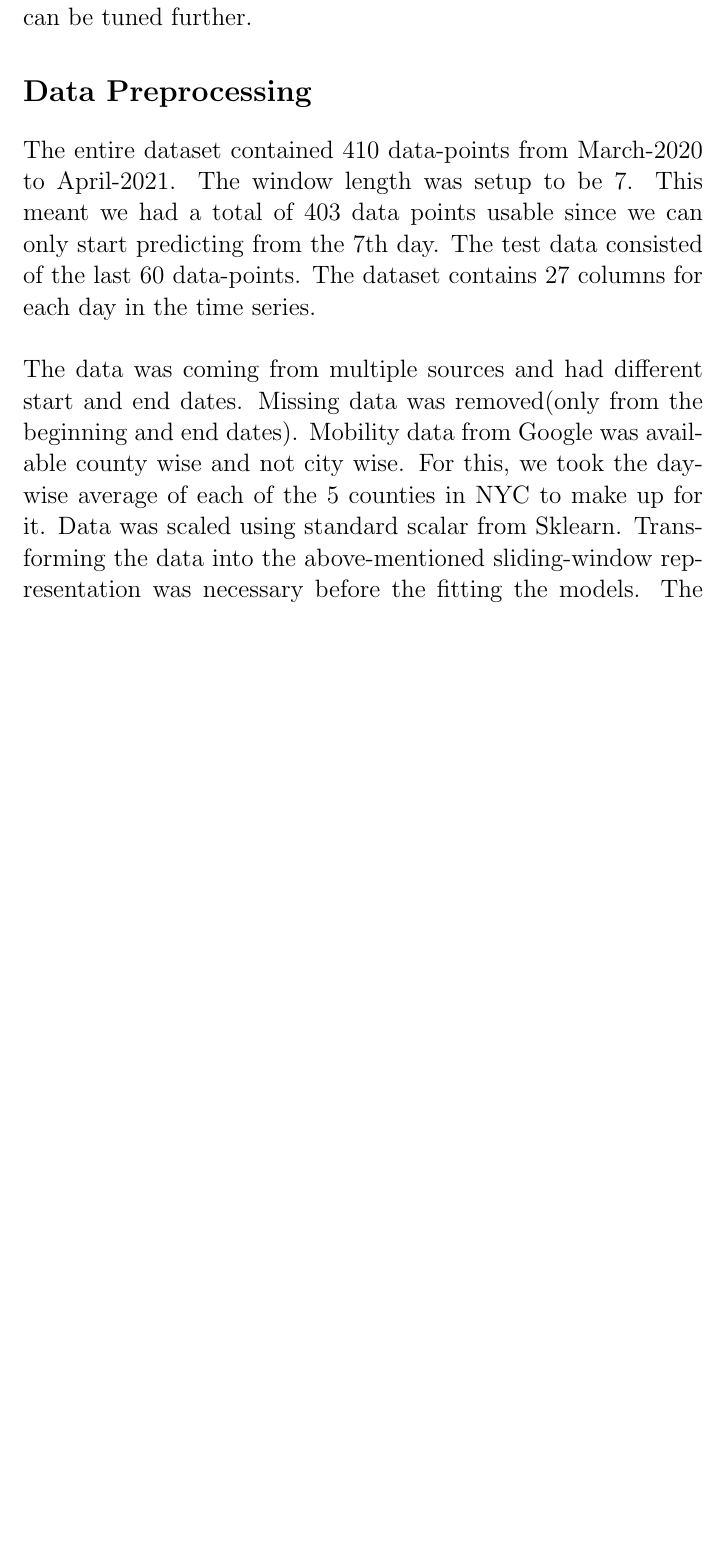
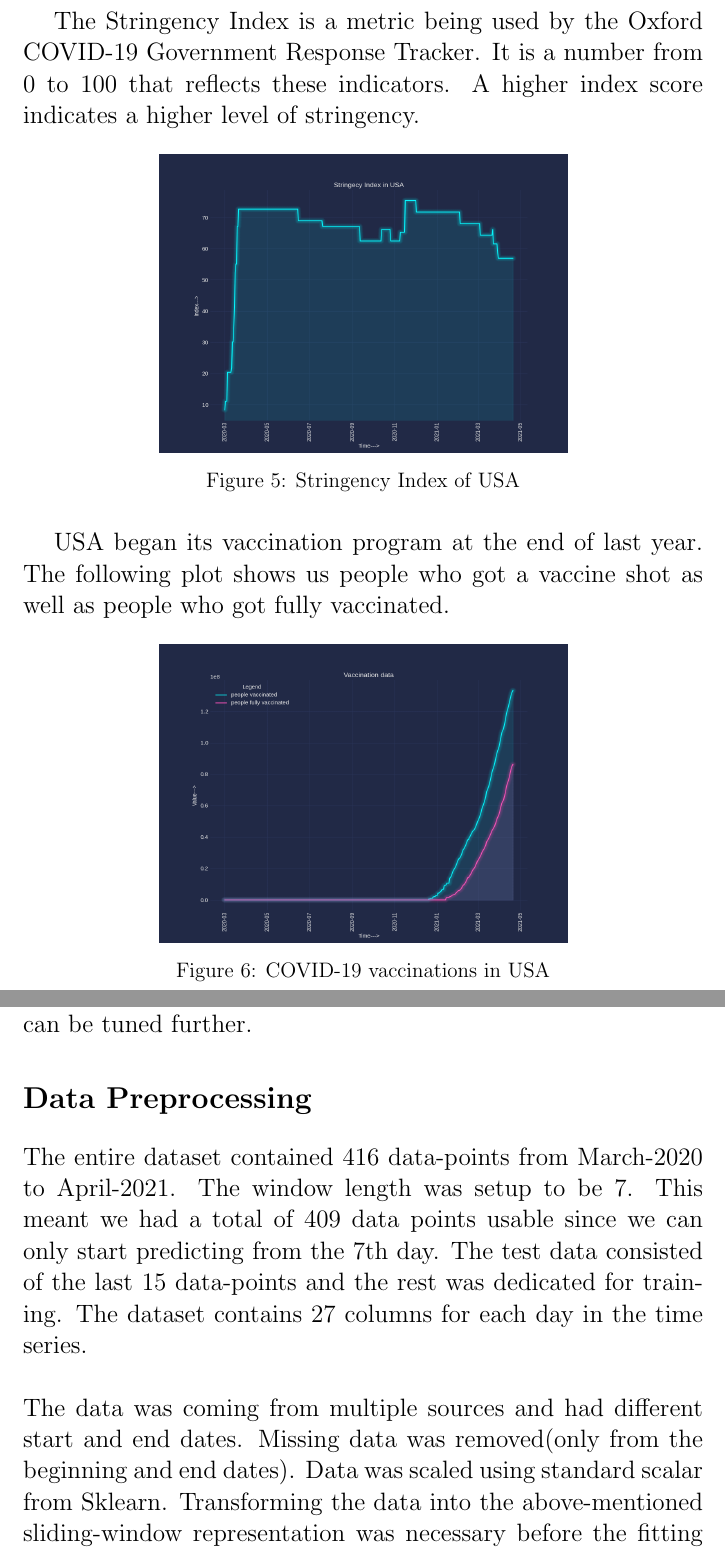
Before and after one commit to nrupeshsurya/Covid-19-TimeSeries-analysis, a LaTeX document (MLreport/report.tex): part of page 6 of 11 before the commit and two parts of pages 5 and 7 of 12 after it, the two joined at a grey line, cut at the place of the change, the shorter picture padded with empty space. Compiled offline with pdfLaTeX.

Commit message:
update models.ipynb and report

```diff
--- a/MLreport/report.tex
+++ b/MLreport/report.tex
@@ -87,3 +87,16 @@ Meanwhile Apple mobility is more transport oriented and contains driving, walkin
+The Stringency Index is a metric being used by the Oxford COVID-19 Government Response Tracker.
+It is a number from 0 to 100 that reflects these indicators. A higher index score indicates a higher level of stringency.
+\begin{figure}[H]
+    \centering
+    \includegraphics[width=0.6\textwidth,height=60mm]{images/usa/stringecy index.png}
+    \caption{Stringency Index of USA}
+\end{figure}
+USA began its vaccination program at the end of last year. The following plot shows us
+people who got a vaccine shot as well as people who got fully vaccinated.
+\begin{figure}[H]
+    \centering
+    \includegraphics[width=0.6\textwidth,height=60mm]{images/usa/vaccination.png}
+    \caption{COVID-19 vaccinations in USA}
 \end{figure}
 \section*{Data Representation}
 To convert this time series dataset into a supervised machine
@@ -105,14 +118,14 @@ We need to extend this method to predict days further ahead in the future.
 Thus, the window length becomes a hyperparameter which can be tuned further.
 
 \section*{Data Preprocessing}
-The entire dataset contained 410 data-points from March-2020 to April-2021. The window
-length was setup to be 7. This meant we had a total of 403 data points usable since we can
-only start predicting from the 7th day. The test data consisted of the last 60 data-points.
+The entire dataset contained 416 data-points from March-2020 to April-2021. The window
+length was setup to be 7. This meant we had a total of 409 data points usable since we can
+only start predicting from the 7th day. The test data consisted of the last 15 data-points and the
+rest was dedicated for training.
 The dataset contains 27 columns for each day in the time series.
 \\\\
 The data was coming from multiple sources and had different
-start and end dates. Missing data was removed(only from the beginning and end dates). Mobility data from Google was available county wise and not city wise. For this,
-we took the day-wise average of each of the 5 counties in NYC to make up for it. Data was scaled
+start and end dates. Missing data was removed(only from the beginning and end dates). Data was scaled
 using standard scalar from Sklearn. Transforming the data into the above-mentioned sliding-window
 representation was necessary before the fitting the models.
 The training and test datasets further needed transformation from a 3D matrix to a 2D matrix
```
Also changed, not shown: MLreport/images/usa/apple.png (added), MLreport/images/usa/deaths and cases.png (added), MLreport/images/usa/google.png (added), MLreport/images/usa/stringecy index.png (added), MLreport/images/usa/tests.png (added), MLreport/images/usa/vaccination.png (added), MLreport/report.pdf, MLreport/report.tex (26 more changed lines), 7 other files.
